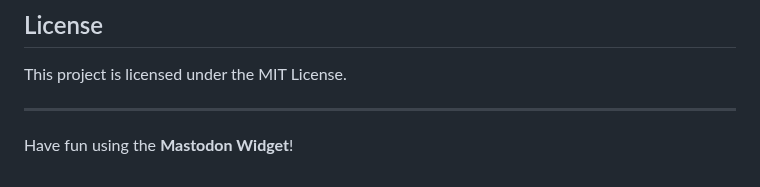
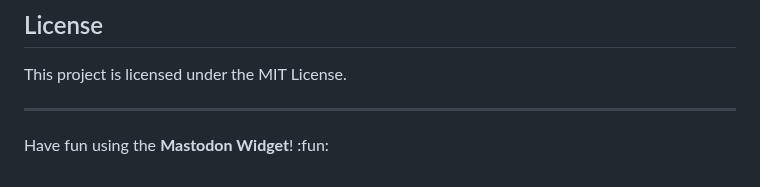
Before and after one commit to RonDevHub/MastoTimeline, a Markdown page: README.md, the part around the change. Drawn GitHub-style.

Commit message:
README.md aktualisiert

```diff
--- a/README.md
+++ b/README.md
@@ -184,4 +184,4 @@ This project is licensed under the MIT License.
 
 ---
 
-Have fun using the **Mastodon Widget**!
+Have fun using the **Mastodon Widget**! :fun:
```
